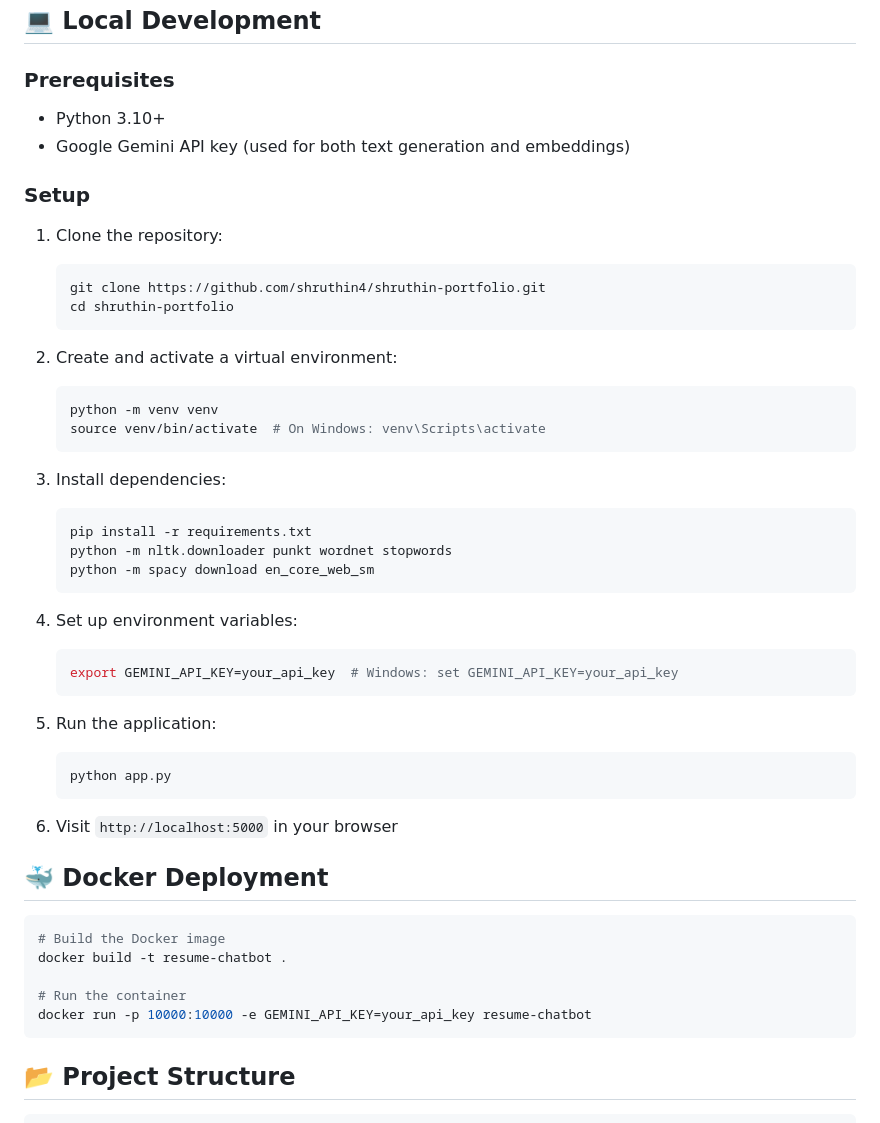
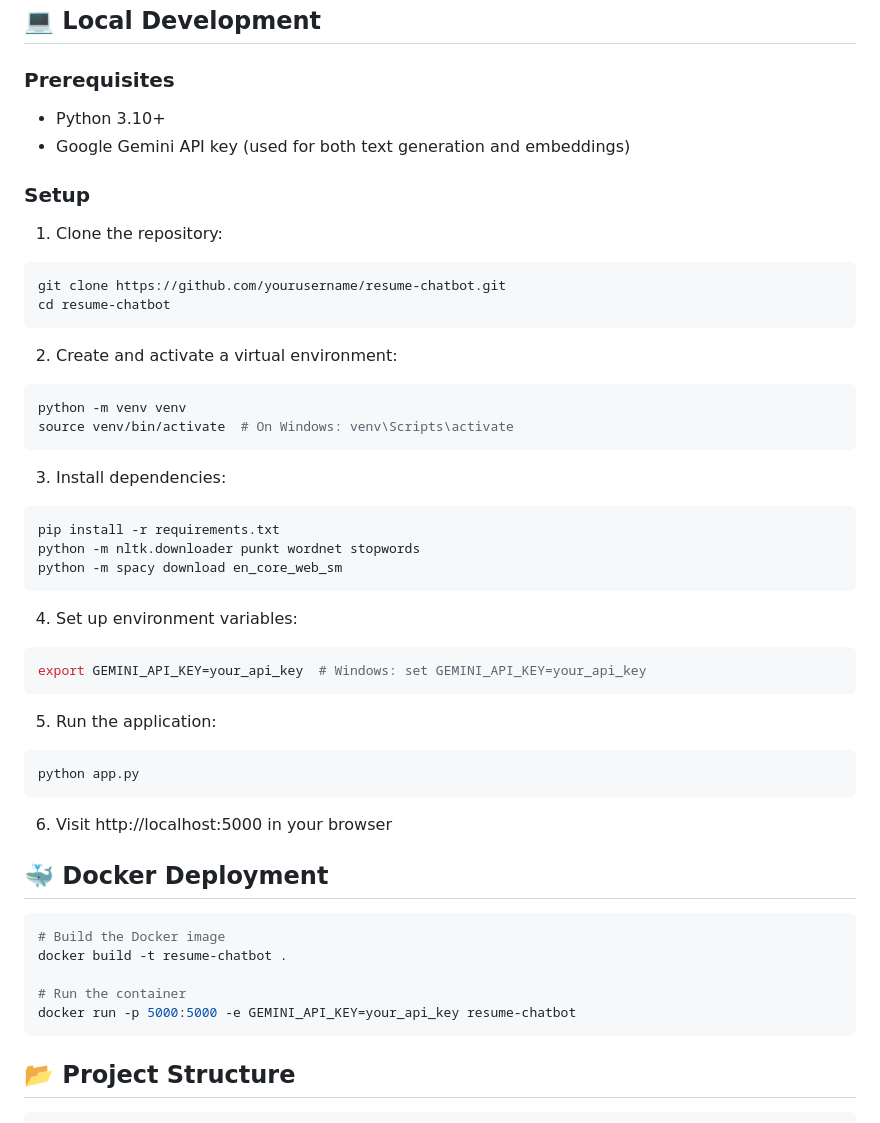
Before and after one commit to shruthin4/Portfolio-Chatbot, a Markdown page: README.md, the part around one of its changes. Rendered like a GitHub page.

````diff
--- a/README.md
+++ b/README.md
@@ -56,42 +76,40 @@ What makes this chatbot unique is that it also provides access to my personal no
 ## 💻 Local Development
 
 ### Prerequisites
-
 - Python 3.10+
 - Google Gemini API key (used for both text generation and embeddings)
 
 ### Setup
-
 1. Clone the repository:
-   ```bash
-   git clone https://github.com/shruthin4/shruthin-portfolio.git
-   cd shruthin-portfolio
-   ```
+```bash
+git clone https://github.com/yourusername/resume-chatbot.git
+cd resume-chatbot
+```
 
 2. Create and activate a virtual environment:
-   ```bash
-   python -m venv venv
-   source venv/bin/activate  # On Windows: venv\Scripts\activate
-   ```
+```bash
+python -m venv venv
+source venv/bin/activate  # On Windows: venv\Scripts\activate
+```
 
 3. Install dependencies:
-   ```bash
-   pip install -r requirements.txt
-   python -m nltk.downloader punkt wordnet stopwords
-   python -m spacy download en_core_web_sm
-   ```
+```bash
+pip install -r requirements.txt
+python -m nltk.downloader punkt wordnet stopwords
+python -m spacy download en_core_web_sm
+```
 
 4. Set up environment variables:
-   ```bash
-   export GEMINI_API_KEY=your_api_key  # Windows: set GEMINI_API_KEY=your_api_key
-   ```
+```bash
+export GEMINI_API_KEY=your_api_key  # Windows: set GEMINI_API_KEY=your_api_key
+```
 
 5. Run the application:
-   ```bash
-   python app.py
-   ```
+```bash
+python app.py
+```
 
-6. Visit `http://localhost:5000` in your browser
+6. Visit http://localhost:5000 in your browser
 
 ## 🐳 Docker Deployment
 
@@ -100,7 +118,7 @@ What makes this chatbot unique is that it also provides access to my personal no
 docker build -t resume-chatbot .
 
 # Run the container
-docker run -p 10000:10000 -e GEMINI_API_KEY=your_api_key resume-chatbot
+docker run -p 5000:5000 -e GEMINI_API_KEY=your_api_key resume-chatbot
 ```
 
 ## 📂 Project Structure
````
Also changed, not shown: other parts of README.md (+59 -28 lines).
